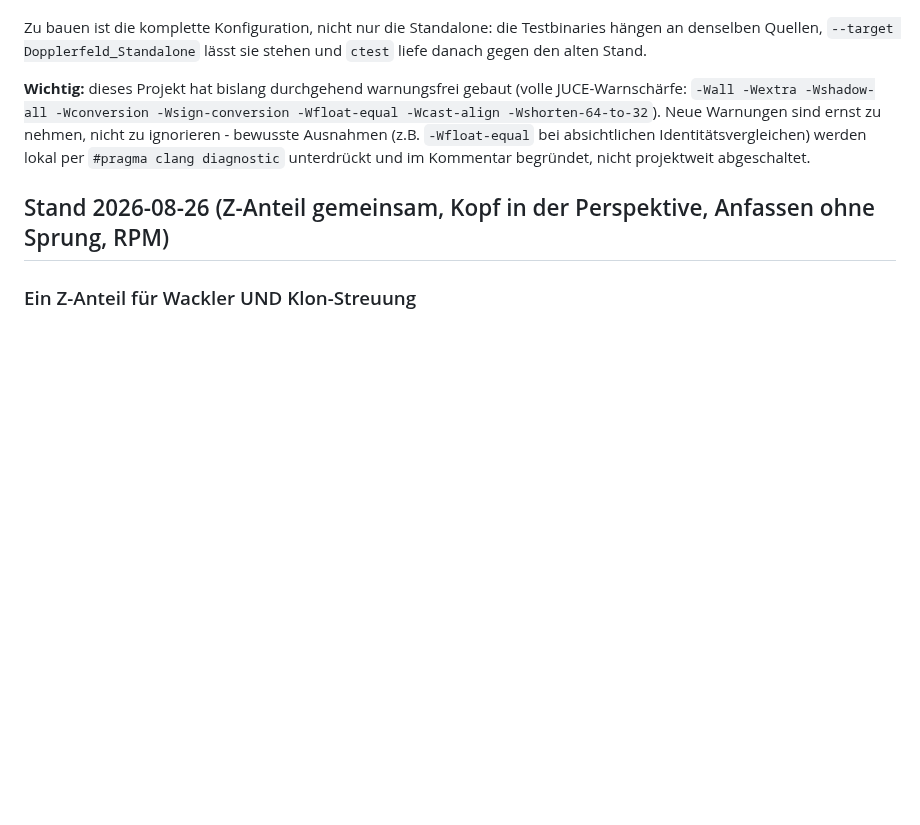
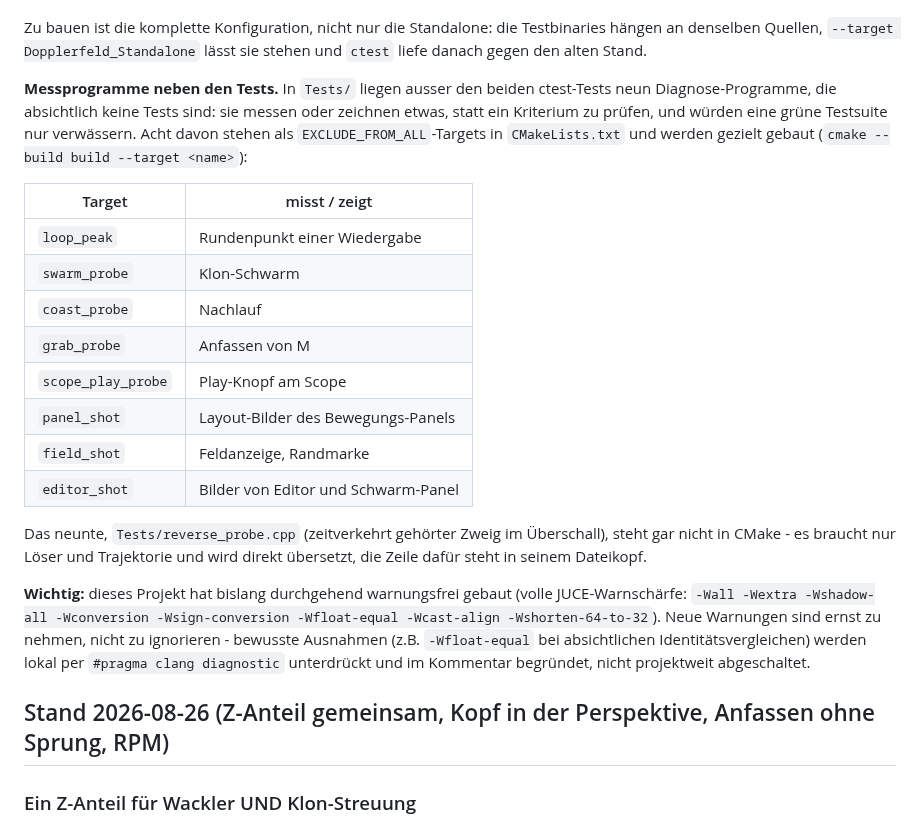
Before and after one commit to 3Dietrich/Dopplerfeld, a Markdown page: ARCHITEKTUR.md, the part around one of its changes. Rendered like a GitHub page; blank space fills up the shorter version.

```diff
--- a/ARCHITEKTUR.md
+++ b/ARCHITEKTUR.md
@@ -151,6 +184,28 @@ nichts scheitert an ihnen.
 Zu bauen ist die komplette Konfiguration, nicht nur die Standalone: die
 Testbinaries hängen an denselben Quellen, `--target Dopplerfeld_Standalone`
 lässt sie stehen und `ctest` liefe danach gegen den alten Stand.
+
+**Messprogramme neben den Tests.** In `Tests/` liegen ausser den beiden
+ctest-Tests neun Diagnose-Programme, die absichtlich keine Tests sind: sie
+messen oder zeichnen etwas, statt ein Kriterium zu prüfen, und würden eine
+grüne Testsuite nur verwässern. Acht davon stehen als
+`EXCLUDE_FROM_ALL`-Targets in `CMakeLists.txt` und werden gezielt gebaut
+(`cmake --build build --target <name>`):
+
+| Target | misst / zeigt |
+|---|---|
+| `loop_peak` | Rundenpunkt einer Wiedergabe |
+| `swarm_probe` | Klon-Schwarm |
+| `coast_probe` | Nachlauf |
+| `grab_probe` | Anfassen von M |
+| `scope_play_probe` | Play-Knopf am Scope |
+| `panel_shot` | Layout-Bilder des Bewegungs-Panels |
+| `field_shot` | Feldanzeige, Randmarke |
+| `editor_shot` | Bilder von Editor und Schwarm-Panel |
+
+Das neunte, `Tests/reverse_probe.cpp` (zeitverkehrt gehörter Zweig im
+Überschall), steht gar nicht in CMake - es braucht nur Löser und Trajektorie
+und wird direkt übersetzt, die Zeile dafür steht in seinem Dateikopf.
 
 **Wichtig:** dieses Projekt hat bislang durchgehend warnungsfrei gebaut
 (volle JUCE-Warnschärfe: `-Wall -Wextra -Wshadow-all -Wconversion
```
Also changed, not shown: other parts of ARCHITEKTUR.md (+48 -15 lines), README.md (+4 -4 lines).
